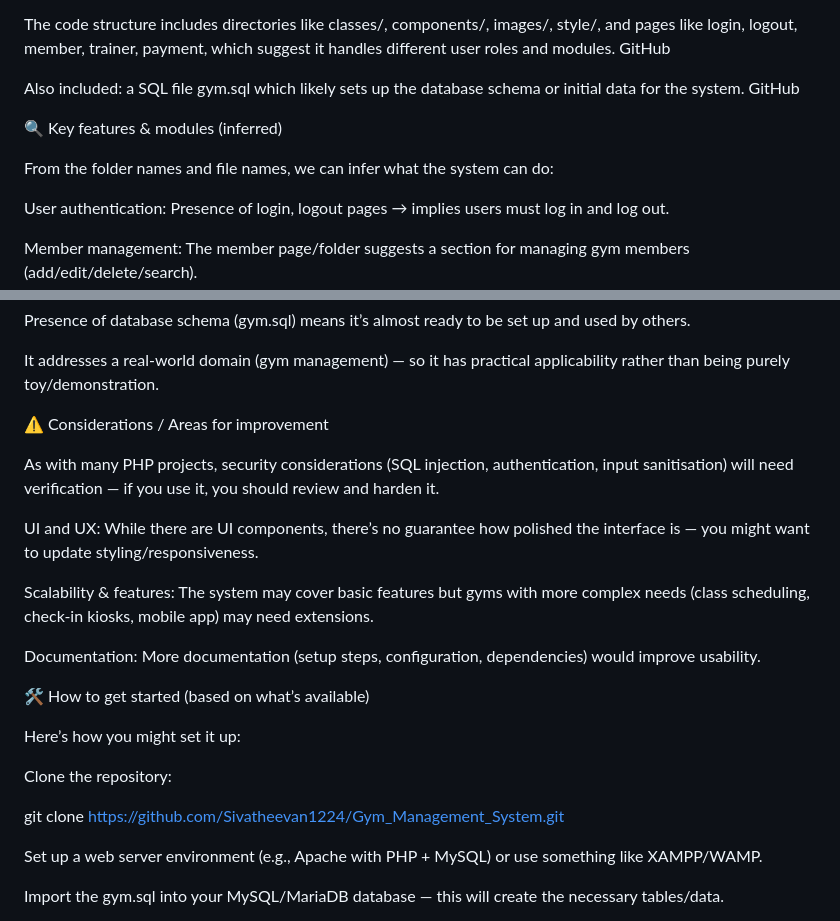
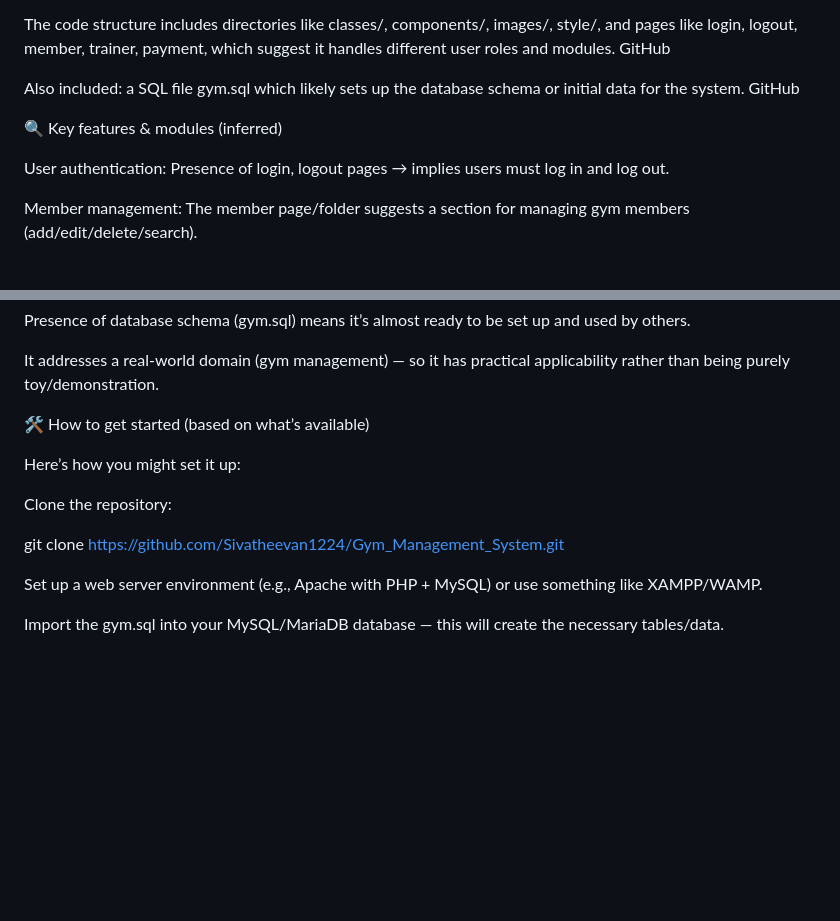
Before and after one commit to Sivatheevan1224/Gym_Management_System, a Markdown page: README.md, 2 parts joined by grey strips. Drawn GitHub-style; blank space fills up the shorter version.

Commit message:
Revise README for clarity and setup guidance
Updated project description and setup instructions in README.

```diff
--- a/README.md
+++ b/README.md
@@ -11,8 +11,6 @@ Also included: a SQL file gym.sql which likely sets up the database schema or in
 GitHub
 
 🔍 Key features & modules (inferred)
-
-From the folder names and file names, we can infer what the system can do:
 
 User authentication: Presence of login, logout pages → implies users must log in and log out.
 
@@ -50,15 +48,6 @@ Presence of database schema (gym.sql) means it’s almost ready to be set up and
 
 It addresses a real-world domain (gym management) — so it has practical applicability rather than being purely toy/demonstration.
 
-⚠️ Considerations / Areas for improvement
-
-As with many PHP projects, security considerations (SQL injection, authentication, input sanitisation) will need verification — if you use it, you should review and harden it.
-
-UI and UX: While there are UI components, there’s no guarantee how polished the interface is — you might want to update styling/responsiveness.
-
-Scalability & features: The system may cover basic features but gyms with more complex needs (class scheduling, check-in kiosks, mobile app) may need extensions.
-
-Documentation: More documentation (setup steps, configuration, dependencies) would improve usability.
 
 🛠 How to get started (based on what’s available)
 
@@ -67,7 +56,6 @@ Here’s how you might set it up:
 Clone the repository:
 
 git clone https://github.com/Sivatheevan1224/Gym_Management_System.git
-
 
 Set up a web server environment (e.g., Apache with PHP + MySQL) or use something like XAMPP/WAMP.
 
```
